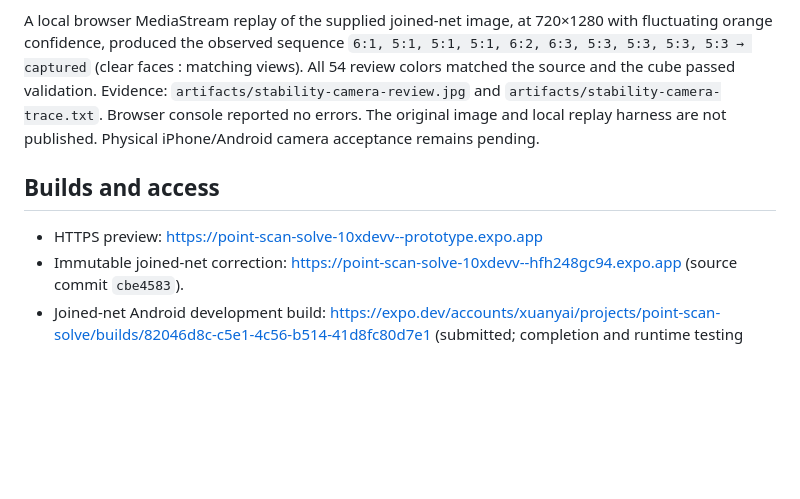
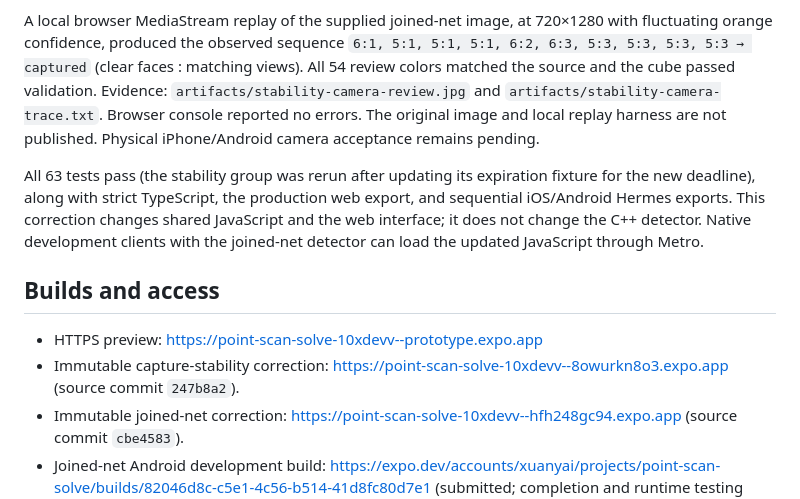
Before and after one commit to 10xDeVv/XuanyAI, a Markdown page: docs/VALIDATION.md, the part around the change. Drawn GitHub-style; blank space fills up the shorter version.

Commit message:
Record capture stability validation and deployment

```diff
--- a/docs/VALIDATION.md
+++ b/docs/VALIDATION.md
@@ -107,9 +107,12 @@ Regression coverage includes alternating 6/5 and 6/4 observations, low-confidenc
 
 A local browser MediaStream replay of the supplied joined-net image, at 720×1280 with fluctuating orange confidence, produced the observed sequence `6:1, 5:1, 5:1, 5:1, 6:2, 6:3, 5:3, 5:3, 5:3, 5:3 → captured` (clear faces : matching views). All 54 review colors matched the source and the cube passed validation. Evidence: `artifacts/stability-camera-review.jpg` and `artifacts/stability-camera-trace.txt`. Browser console reported no errors. The original image and local replay harness are not published. Physical iPhone/Android camera acceptance remains pending.
 
+All 63 tests pass (the stability group was rerun after updating its expiration fixture for the new deadline), along with strict TypeScript, the production web export, and sequential iOS/Android Hermes exports. This correction changes shared JavaScript and the web interface; it does not change the C++ detector. Native development clients with the joined-net detector can load the updated JavaScript through Metro.
+
 ## Builds and access
 
 - HTTPS preview: https://point-scan-solve-10xdevv--prototype.expo.app
+- Immutable capture-stability correction: https://point-scan-solve-10xdevv--8owurkn8o3.expo.app (source commit `247b8a2`).
 - Immutable joined-net correction: https://point-scan-solve-10xdevv--hfh248gc94.expo.app (source commit `cbe4583`).
 - Joined-net Android development build: https://expo.dev/accounts/xuanyai/projects/point-scan-solve/builds/82046d8c-c5e1-4c56-b514-41d8fc80d7e1 (submitted; completion and runtime testing pending).
 - Immutable portrait-camera correction: https://point-scan-solve-10xdevv--8hi1su9chu.expo.app (source commit `3233ab1`).
```
